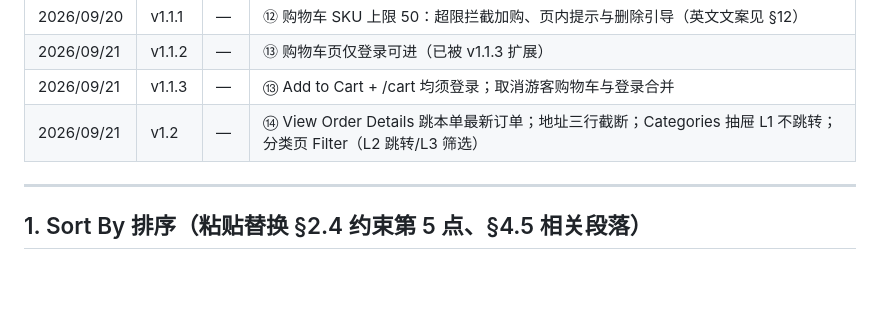
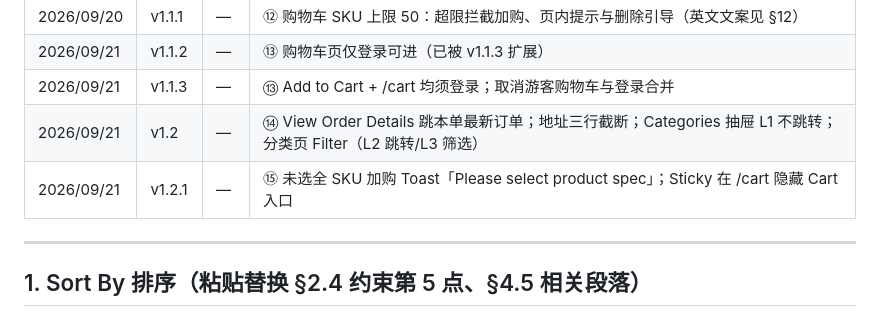
Before and after one commit to Nular/lxy-misc, a Markdown page: docs/kickbazar-toc-web-prd-v1.1-changes.md, the part around the change. Drawn GitHub-style; blank space fills up the shorter version.

```diff
--- a/docs/kickbazar-toc-web-prd-v1.1-changes.md
+++ b/docs/kickbazar-toc-web-prd-v1.1-changes.md
@@ -37,6 +37,7 @@
 | 2026/09/21 | v1.1.2 | — | ⑬ 购物车页仅登录可进（已被 v1.1.3 扩展） |
 | 2026/09/21 | v1.1.3 | — | ⑬ Add to Cart + /cart 均须登录；取消游客购物车与登录合并 |
 | 2026/09/21 | v1.2 | — | ⑭ View Order Details 跳本单最新订单；地址三行截断；Categories 抽屉 L1 不跳转；分类页 Filter（L2 跳转/L3 筛选） |
+| 2026/09/21 | v1.2.1 | — | ⑮ 未选全 SKU 加购 Toast「Please select product spec」；Sticky 在 /cart 隐藏 Cart 入口 |
 
 ---
 
```
Also changed, not shown: docs/kickbazar-toc-web-prd.md (+32 -5 lines).
